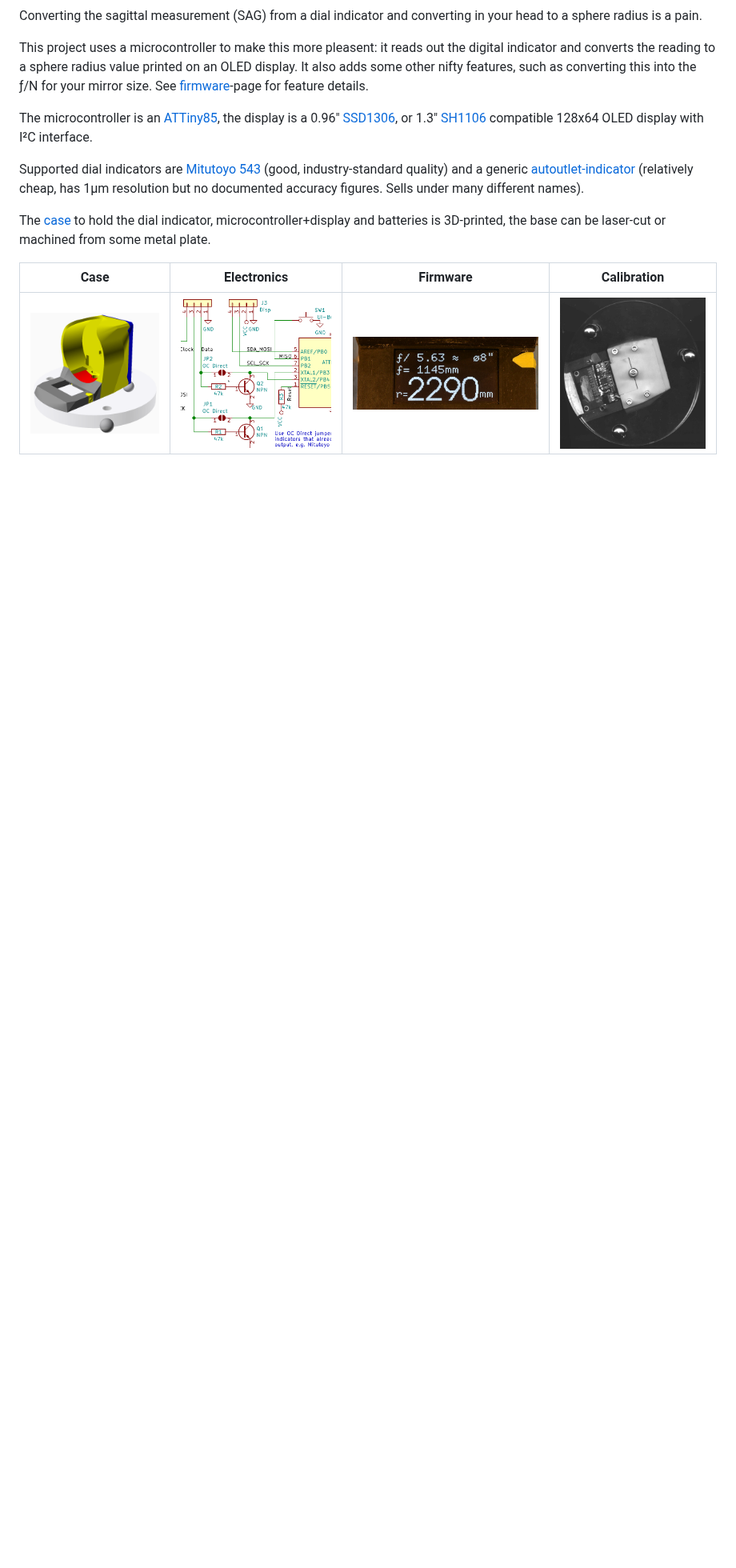
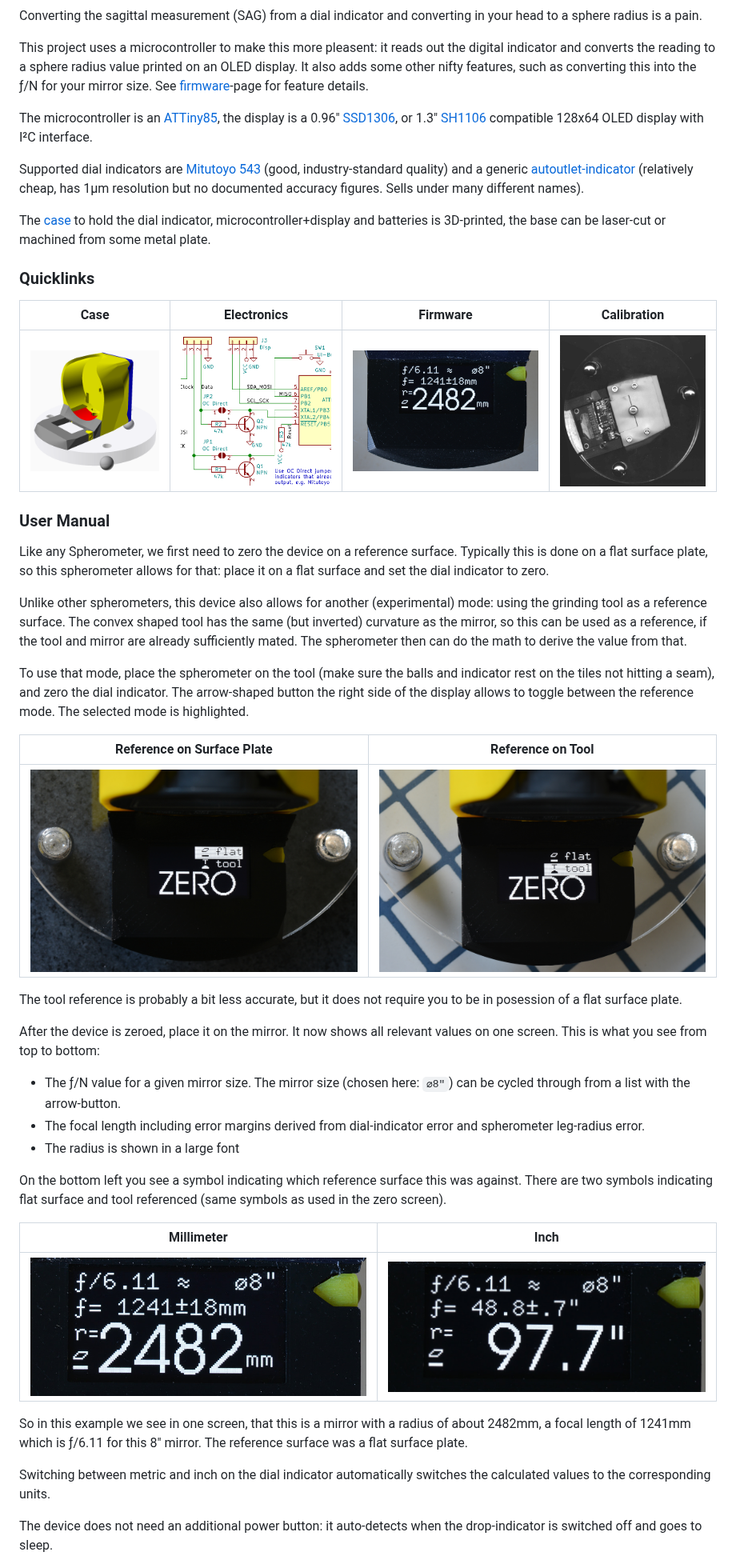
Before and after one commit to hzeller/digi-spherometer, a Markdown page: README.md, the part around one of its changes. Shown at 80% size. GitHub-like rendering; pictures changed too: img/oled-inch.jpg (added), img/oled.jpg, img/screen-mirror-measure.jpg (added); blank space fills up the shorter version.

Commit message:
Move user-manual out of firmware to toplevel page.
Include description of new tool-referenced feature.

```diff
--- a/README.md
+++ b/README.md
@@ -21,8 +21,61 @@ The [case](./frame) to hold the dial indicator, microcontroller+display and
 batteries is 3D-printed, the base can be laser-cut or machined from some metal
 plate.
 
+### Quicklinks
+
 Case | Electronics | Firmware | Calibration
 -----|-------------|----------|-------------
-[![Case](./img/dial-case.png)](./frame/README.md) | [![Electronics](./img/schematic-thumbnail.png)](./pcb/README.md) | [![Firmware](./img/oled.jpg)](./firmware/README.md) | [![Calibration](./img/calibration-scan.jpg)](./calibration/README.md)
+[![Case](./img/dial-case.png)](./frame/README.md) | [![Electronics](./img/schematic-thumbnail.png)](./pcb/README.md) | [![Firmware](./img/screen-mirror-measure.jpg)](./firmware/README.md) | [![Calibration](./img/calibration-scan.jpg)](./calibration/README.md)
+
+### User Manual
+
+Like any Spherometer, we first need to zero the device on a reference surface.
+Typically this is done on a flat surface plate, so this spherometer allows for
+that: place it on a flat surface and set the dial indicator to zero.
+
+Unlike other spherometers, this device also allows for another (experimental)
+mode: using the grinding tool as a reference surface. The convex shaped tool
+has the same (but inverted) curvature as the mirror, so this can be used
+as a reference, if the tool and mirror are already sufficiently mated. The
+spherometer then can do the math to derive the value from that.
+
+To use that mode, place the spherometer on the tool (make sure the balls and
+indicator rest on the tiles not hitting a seam), and zero the dial indicator.
+The arrow-shaped button the right side of the display allows to toggle between
+the reference mode. The selected mode is highlighted.
+
+Reference on Surface Plate         | Reference on Tool               |
+-----------------------------------|---------------------------------|
+![](img/screen-surface-ref.jpg)  | ![](img/screen-tool-ref.jpg)
+
+The tool reference is probably a bit less accurate, but it does not require
+you to be in posession of a flat surface plate.
+
+After the device is zeroed, place it on the mirror. It now shows all relevant
+values on one screen. This is what you see from top to bottom:
+
+ * The ƒ/N value for a given mirror size. The mirror size (chosen here: `⌀8"`)
+   can be cycled through from a list with the arrow-button.
+ * The focal length including error margins derived from dial-indicator error
+   and spherometer leg-radius error.
+ * The radius is shown in a large font
+
+On the bottom left you see a symbol indicating which reference surface this
+was against. There are two symbols indicating flat surface and tool referenced
+(same symbols as used in the zero screen).
+
+Millimeter | Inch |
+-----------|------|
+![](img/oled.jpg) | ![](img/oled-inch.jpg)
+
+So in this example we see in one screen, that this is a mirror with a radius
+of about 2482mm, a focal length of 1241mm which is ƒ/6.11 for this
+8" mirror. The reference surface was a flat surface plate.
+
+Switching between metric and inch on the dial indicator automatically
+switches the calculated values to the corresponding units.
+
+The device does not need an additional power button: it auto-detects
+when the drop-indicator is switched off and goes to sleep.
 
 ![](img/spherometer.jpg)
```
Also changed, not shown: other parts of README.md (+1 -0 lines), firmware/README.md (+55 -51 lines), frame/README.md (+1 -1 lines).
